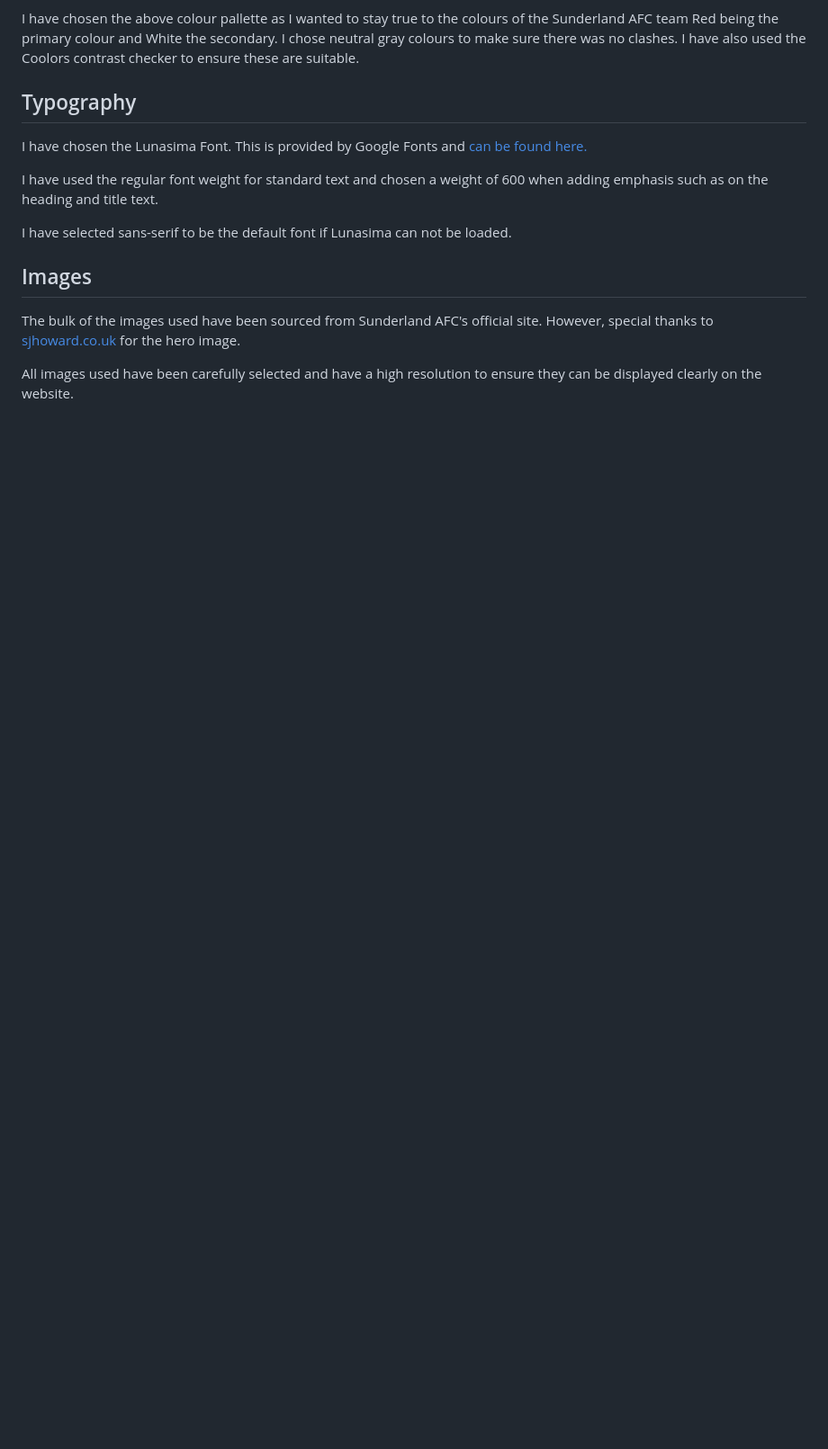
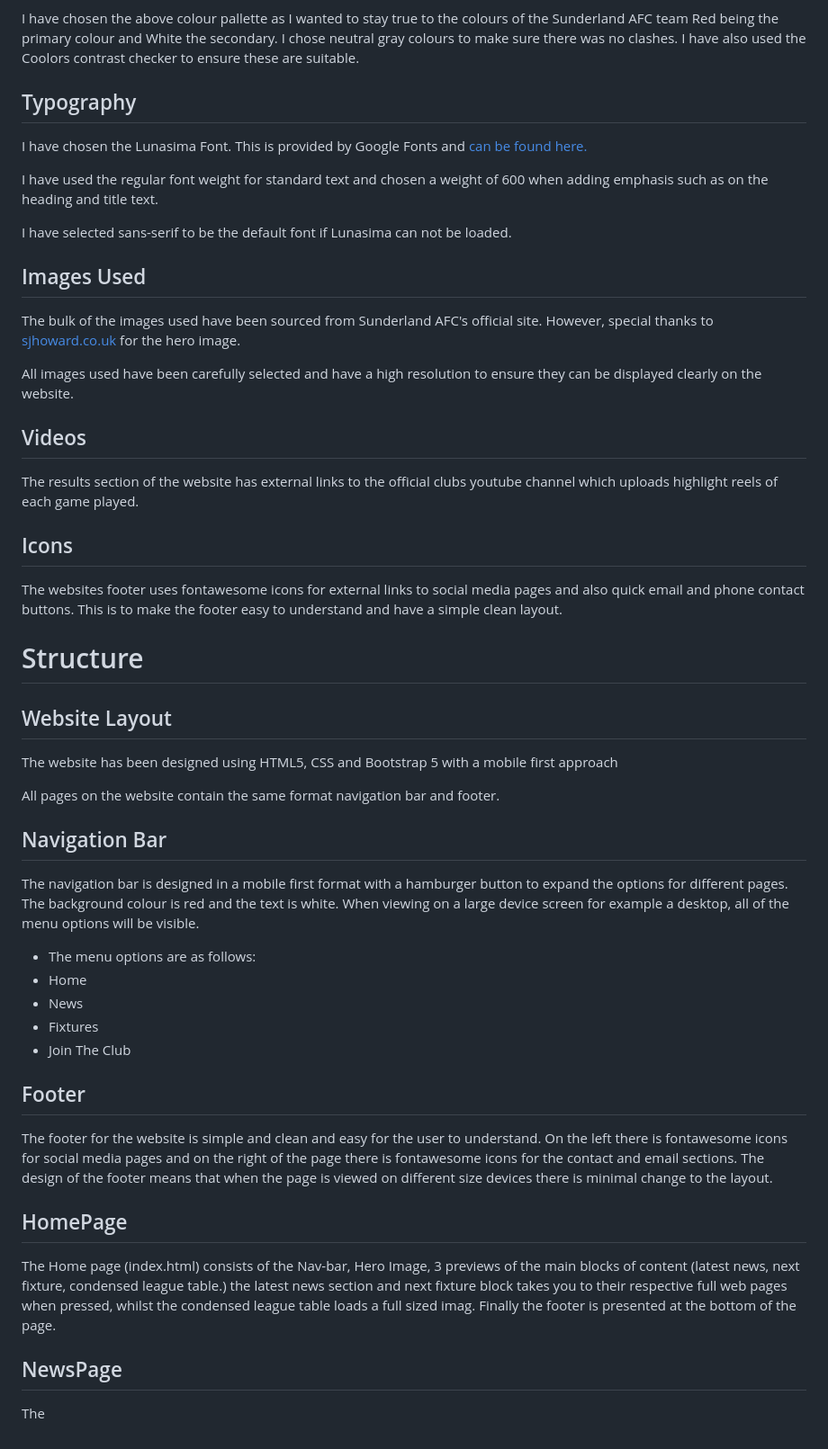
Before and after one commit to Jordan094/Black-Cats-Bulletin, a Markdown page: README.md, the part around one of its changes. Shown at 90% size. GitHub-like rendering; blank space fills up the shorter version.

```diff
--- a/README.md
+++ b/README.md
@@ -71,5 +76,5 @@ I have used the regular font weight for standard text and chosen a weight of 600
 
 I have selected sans-serif to be the default font if Lunasima can not be loaded.
 
-## Images
+## Images Used
 
@@ -77,2 +82,40 @@ The bulk of the images used have been sourced from Sunderland AFC's official sit
 
 All images used have been carefully selected and have a high resolution to ensure they can be displayed clearly on the website.
+
+## Videos
+
+The results section of the website has external links to the official clubs youtube channel which uploads highlight reels of each game played.
+
+## Icons
+
+The websites footer uses fontawesome icons for external links to social media pages and also quick email and phone contact buttons. This is to make the footer easy to understand and have a simple clean layout.
+
+# Structure
+
+## Website Layout
+
+The website has been designed using HTML5, CSS and Bootstrap 5 with a mobile first approach
+
+All pages on the website contain the same format navigation bar and footer.
+
+## Navigation Bar
+
+The navigation bar is designed in a mobile first format with a hamburger button to expand the options for different pages. The background colour is red and the text is white. When viewing on a large device screen for example a desktop, all of the menu options will be visible.
+
+* The menu options are as follows:
+* Home
+* News
+* Fixtures
+* Join The Club
+
+## Footer
+
+The footer for the website is simple and clean and easy for the user to understand. On the left there is fontawesome icons for social media pages and on the right of the page there is fontawesome icons for the contact and email sections. The design of the footer means that when the page is viewed on different size devices there is minimal change to the layout.
+
+## HomePage
+
+The Home page (index.html) consists of the Nav-bar, Hero Image, 3 previews of the main blocks of content (latest news, next fixture, condensed league table.) the latest news section and next fixture block takes you to their respective full web pages when pressed, whilst the condensed league table loads a full sized imag. Finally the footer is presented at the bottom of the page.
+
+## NewsPage
+
+The
```
Also changed, not shown: other parts of README.md (+7 -2 lines).
